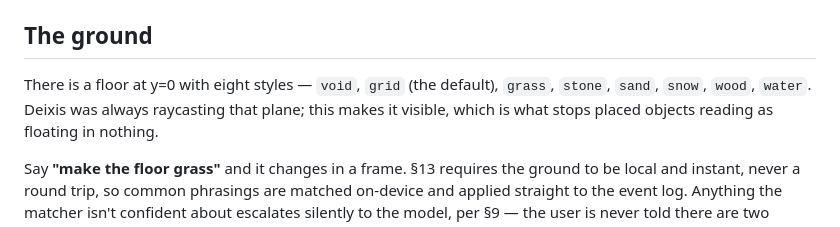
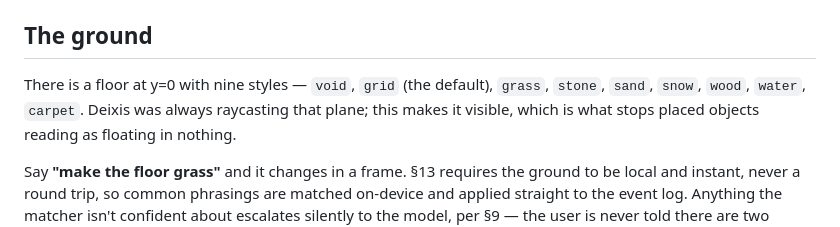
Before and after one commit to jasonsperske/vair, a Markdown page: README.md, the part around the change. Drawn GitHub-style.

Commit message:
README: ground palette is nine styles now that carpet exists
Co-Authored-By: Claude Opus 5 <noreply@anthropic.com>

```diff
--- a/README.md
+++ b/README.md
@@ -141,8 +141,8 @@ read as "STT works" — that is why health reports `sttProvider` separately and
 
 ## The ground
 
-There is a floor at y=0 with eight styles — `void`, `grid` (the default), `grass`, `stone`,
-`sand`, `snow`, `wood`, `water`. Deixis was always raycasting that plane; this makes it visible,
+There is a floor at y=0 with nine styles — `void`, `grid` (the default), `grass`, `stone`,
+`sand`, `snow`, `wood`, `water`, `carpet`. Deixis was always raycasting that plane; this makes it visible,
 which is what stops placed objects reading as floating in nothing.
 
 Say **"make the floor grass"** and it changes in a frame. §13 requires the ground to be local and
```
